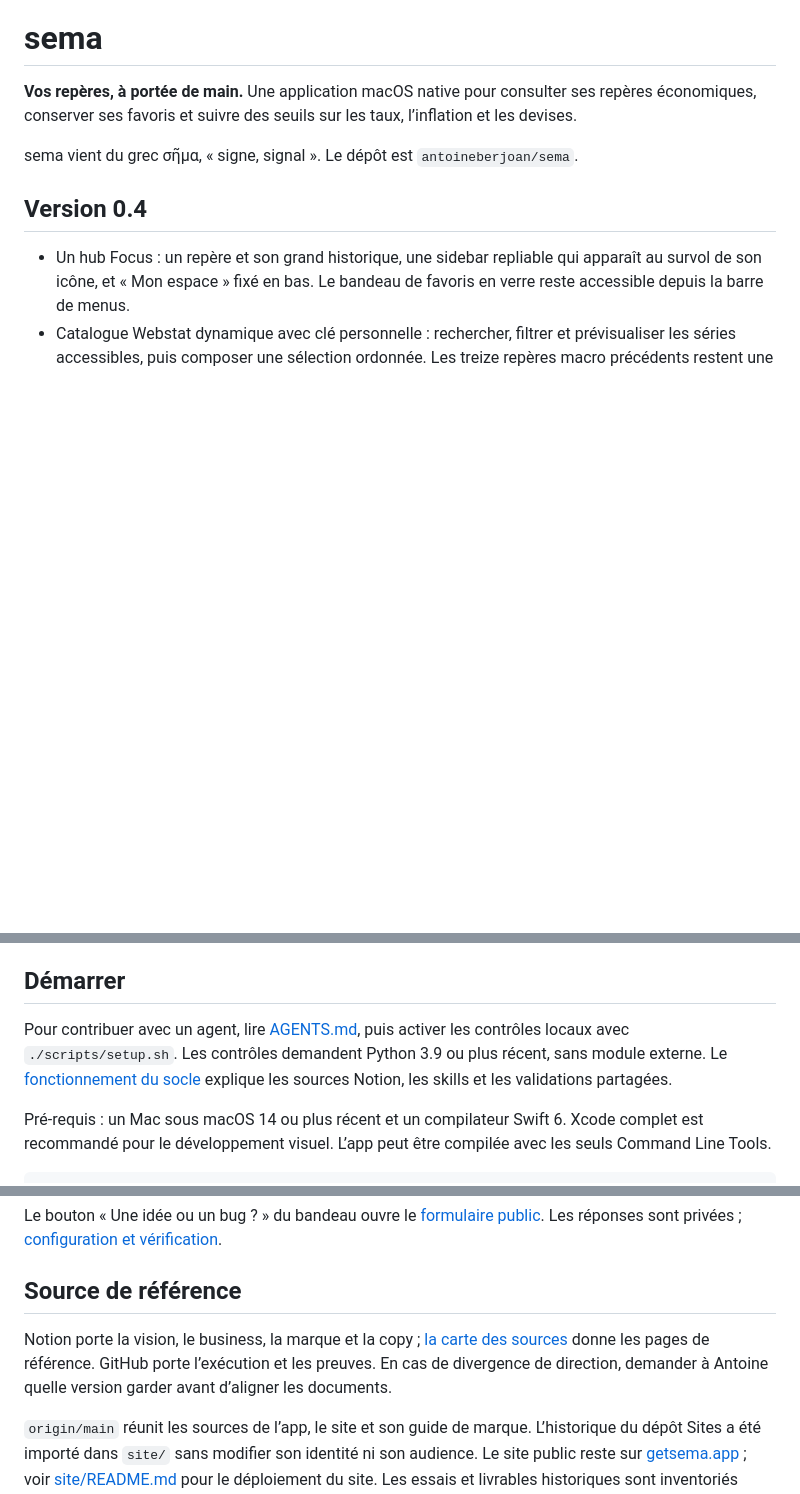
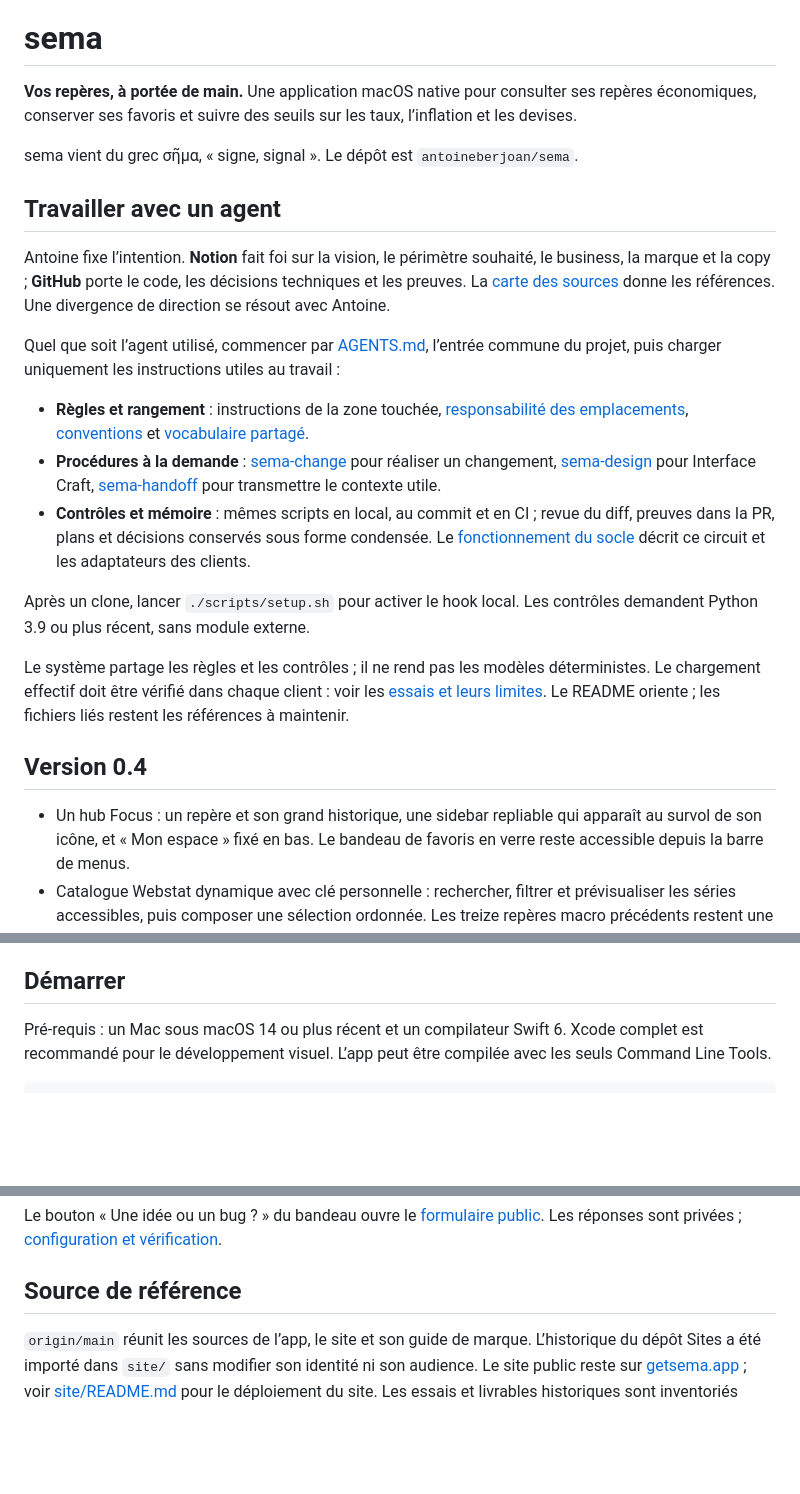
Before and after one commit to antoineberjoan/sema, a Markdown page: README.md, 3 parts joined by grey strips. Drawn GitHub-style; blank space fills up the shorter version.

Commit message:
Présente le socle agentique dès le README

```diff
--- a/README.md
+++ b/README.md
@@ -3,6 +3,20 @@
 **Vos repères, à portée de main.** Une application macOS native pour consulter ses repères économiques, conserver ses favoris et suivre des seuils sur les taux, l’inflation et les devises.
 
 sema vient du grec σῆμα, « signe, signal ». Le dépôt est `antoineberjoan/sema`.
+
+## Travailler avec un agent
+
+Antoine fixe l’intention. **Notion** fait foi sur la vision, le périmètre souhaité, le business, la marque et la copy ; **GitHub** porte le code, les décisions techniques et les preuves. La [carte des sources](docs/engineering/SOURCES.md) donne les références. Une divergence de direction se résout avec Antoine.
+
+Quel que soit l’agent utilisé, commencer par [AGENTS.md](AGENTS.md), l’entrée commune du projet, puis charger uniquement les instructions utiles au travail :
+
+- **Règles et rangement** : instructions de la zone touchée, [responsabilité des emplacements](.agents/structure.json), [conventions](docs/engineering/CONVENTIONS.md) et [vocabulaire partagé](docs/engineering/GLOSSARY.md).
+- **Procédures à la demande** : [sema-change](.agents/skills/sema-change/SKILL.md) pour réaliser un changement, [sema-design](.agents/skills/sema-design/SKILL.md) pour Interface Craft, [sema-handoff](.agents/skills/sema-handoff/SKILL.md) pour transmettre le contexte utile.
+- **Contrôles et mémoire** : mêmes scripts en local, au commit et en CI ; revue du diff, preuves dans la PR, plans et décisions conservés sous forme condensée. Le [fonctionnement du socle](docs/engineering/WORKFLOW.md) décrit ce circuit et les adaptateurs des clients.
+
+Après un clone, lancer `./scripts/setup.sh` pour activer le hook local. Les contrôles demandent Python 3.9 ou plus récent, sans module externe.
+
+Le système partage les règles et les contrôles ; il ne rend pas les modèles déterministes. Le chargement effectif doit être vérifié dans chaque client : voir les [essais et leurs limites](docs/validation/agent-clients.md). Le README oriente ; les fichiers liés restent les références à maintenir.
 
 ## Version 0.4
 
@@ -20,8 +34,6 @@ sema vient du grec σῆμα, « signe, signal ». Le dépôt est `antoineberjoa
 Les séries publiques partagent favoris, historiques et alertes avec Webstat. Les fonds individuels restent hors de l’interface ; les anciennes préférences sont conservées. Aucun minuteur ni service de surveillance en arrière-plan ne tourne : les alertes sont vérifiées à l’actualisation manuelle, pas quand l’app est quittée ou le Mac en veille. Les notifications système restent optionnelles.
 
 ## Démarrer
-
-Pour contribuer avec un agent, lire [AGENTS.md](AGENTS.md), puis activer les contrôles locaux avec `./scripts/setup.sh`. Les contrôles demandent Python 3.9 ou plus récent, sans module externe. Le [fonctionnement du socle](docs/engineering/WORKFLOW.md) explique les sources Notion, les skills et les validations partagées.
 
 Pré-requis : un Mac sous macOS 14 ou plus récent et un compilateur Swift 6. Xcode complet est recommandé pour le développement visuel. L’app peut être compilée avec les seuls Command Line Tools.
 
@@ -101,6 +113,4 @@ Le bouton « Une idée ou un bug ? » du bandeau ouvre le [formulaire public](ht
 
 ## Source de référence
 
-Notion porte la vision, le business, la marque et la copy ; [la carte des sources](docs/engineering/SOURCES.md) donne les pages de référence. GitHub porte l’exécution et les preuves. En cas de divergence de direction, demander à Antoine quelle version garder avant d’aligner les documents.
-
 `origin/main` réunit les sources de l’app, le site et son guide de marque. L’historique du dépôt Sites a été importé dans `site/` sans modifier son identité ni son audience. Le site public reste sur [getsema.app](https://getsema.app/) ; voir [site/README.md](site/README.md) pour le déploiement du site. Les essais et livrables historiques sont inventoriés dans [docs/ARCHIVES.md](docs/ARCHIVES.md). Les clés, préférences personnelles, caches et liens locaux Vercel restent hors de Git.
```
Also changed, not shown: docs/plans/agent-foundation.md (+3 -2 lines), docs/validation/agent-clients.md (+3 -3 lines).
